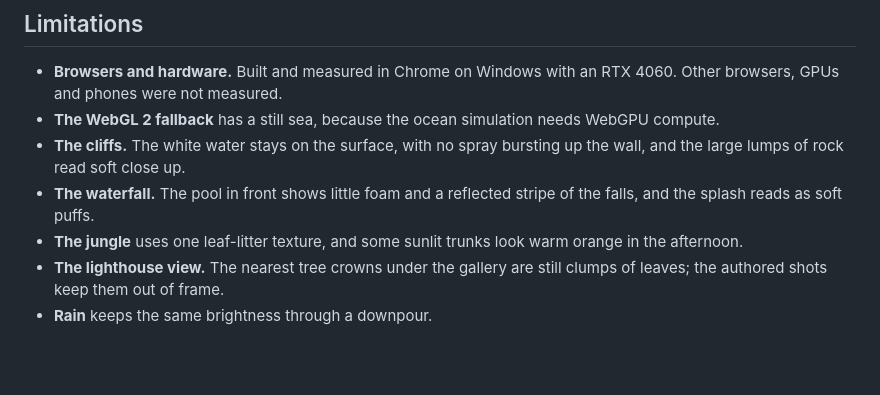
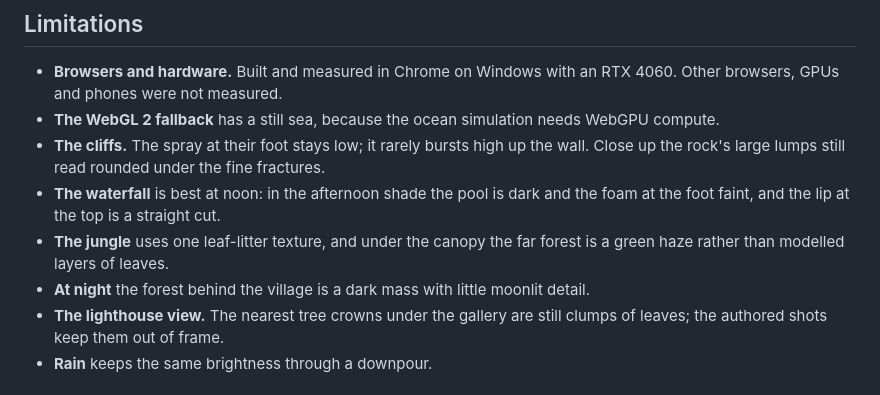
Before and after one commit to StarKnightt/island, a Markdown page: README.md, the part around the change. Drawn GitHub-style; blank space fills up the shorter version.

Commit message:
README: limitations after round 6
Co-authored-by: Cursor <cursoragent@cursor.com>

```diff
--- a/README.md
+++ b/README.md
@@ -182,11 +182,13 @@ records motion clips and `pnpm record` the trailer. [TESTING.md](TESTING.md) cov
 - **Browsers and hardware.** Built and measured in Chrome on Windows with an RTX 4060. Other browsers, GPUs and
   phones were not measured.
 - **The WebGL 2 fallback** has a still sea, because the ocean simulation needs WebGPU compute.
-- **The cliffs.** The white water stays on the surface, with no spray bursting up the wall, and the large lumps of
-  rock read soft close up.
-- **The waterfall.** The pool in front shows little foam and a reflected stripe of the falls, and the splash reads as
-  soft puffs.
-- **The jungle** uses one leaf-litter texture, and some sunlit trunks look warm orange in the afternoon.
+- **The cliffs.** The spray at their foot stays low; it rarely bursts high up the wall. Close up the rock's large
+  lumps still read rounded under the fine fractures.
+- **The waterfall** is best at noon: in the afternoon shade the pool is dark and the foam at the foot faint, and the
+  lip at the top is a straight cut.
+- **The jungle** uses one leaf-litter texture, and under the canopy the far forest is a green haze rather than
+  modelled layers of leaves.
+- **At night** the forest behind the village is a dark mass with little moonlit detail.
 - **The lighthouse view.** The nearest tree crowns under the gallery are still clumps of leaves; the authored shots
   keep them out of frame.
 - **Rain** keeps the same brightness through a downpour.
```
